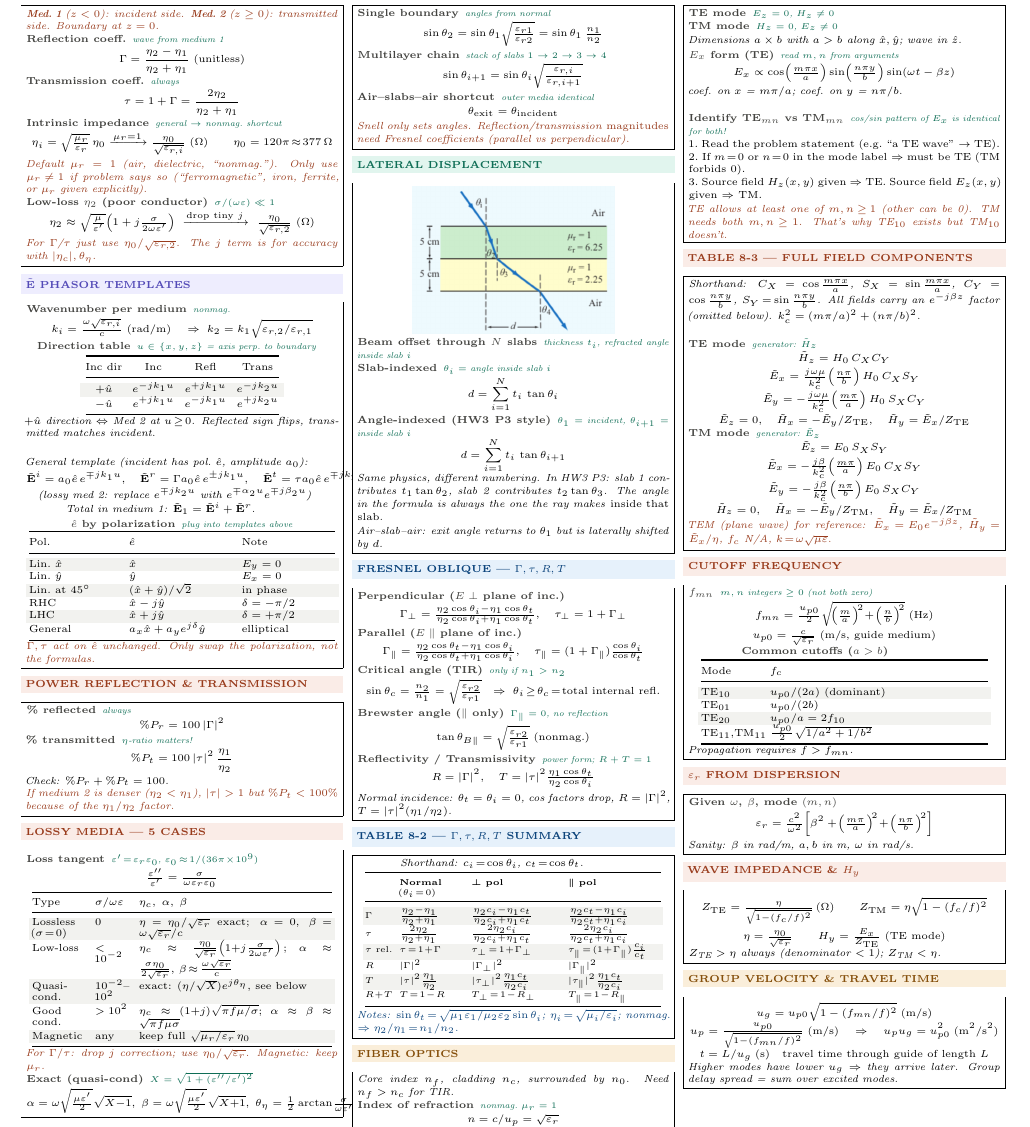
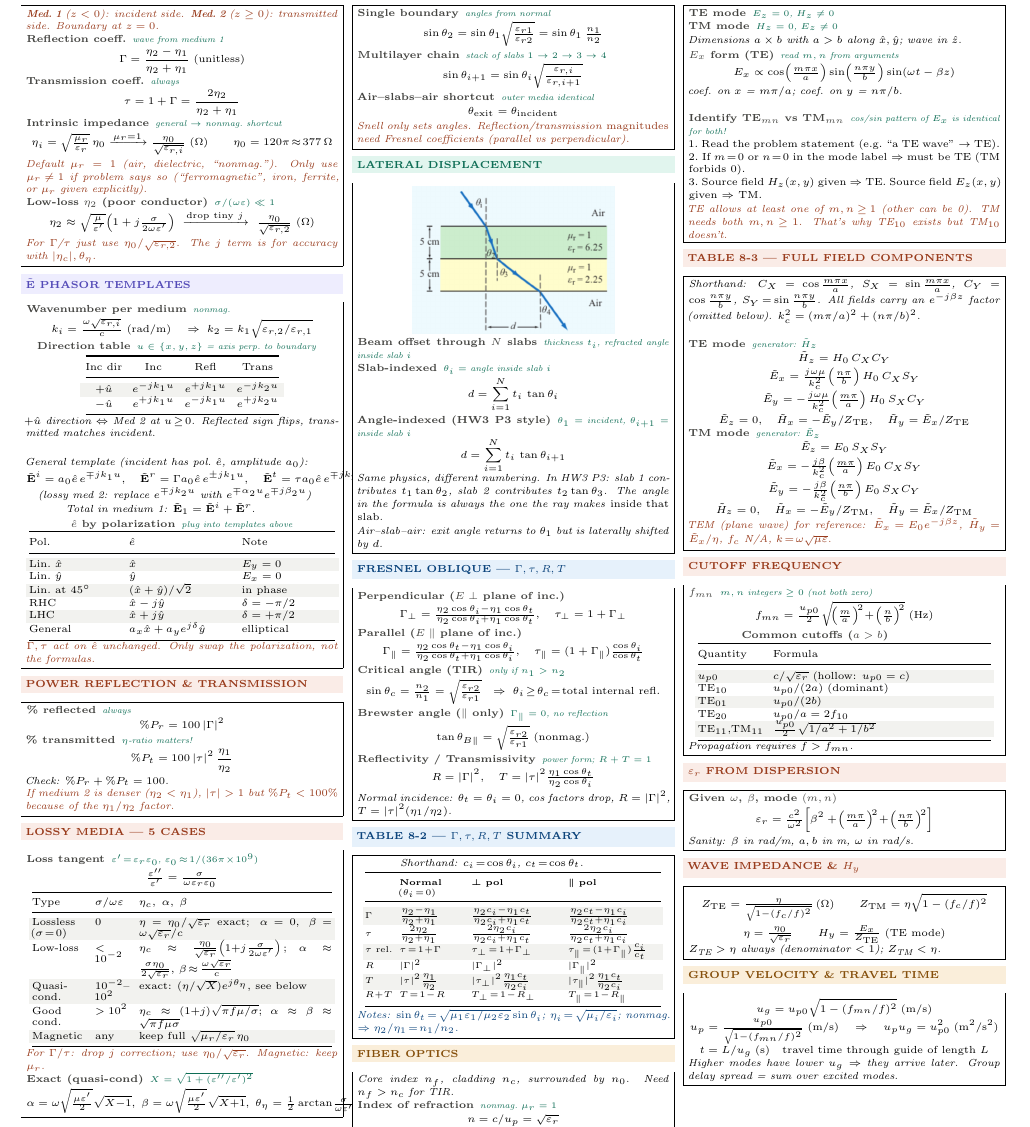
Before and after one commit to BaoPSU/ECE332-EMAG-II-Portland-State-University, a LaTeX document (Notes/Cheatsheets/Final/src/ECE332_Final_cheatsheet.tex): part of page 1 of 3, cut so that both start at the same text. Compiled offline with pdfLaTeX.

Commit message:
CUTOFF FREQUENCY: move u_p0=c/sqrt(eps_r) into the table as first row (with hollow case)

```diff
--- a/Notes/Cheatsheets/Final/src/ECE332_Final_cheatsheet.tex
+++ b/Notes/Cheatsheets/Final/src/ECE332_Final_cheatsheet.tex
@@ -276,17 +276,17 @@ $R\!+\!T$ & $T\!=\!1\!-\!R$ & $T_\perp\!=\!1\!-\!R_\perp$ & $T_\parallel\!=\!1\!
 \begin{ebox}
 \eq{$f_{mn}$}{$m,n$ integers $\ge0$ (not both zero)}
 \[f_{mn} = \tfrac{u_{p0}}{2}\sqrt{\!\left(\tfrac{m}{a}\right)^{\!2}\!+\!\left(\tfrac{n}{b}\right)^{\!2}}\;\text{(Hz)}\]
-\[u_{p0} = \tfrac{c}{\sqrt{\varepsilon_r}}\;\text{(m/s, guide medium)}\]
 
 \eq{Common cutoffs ($a>b$)}{}\\
-{\centering\makebox[0.98\linewidth][c]{{\setlength{\tabcolsep}{2pt}\begin{tabular}{@{}p{0.20\linewidth}p{0.70\linewidth}@{}}
+{\centering\makebox[0.98\linewidth][c]{{\setlength{\tabcolsep}{2pt}\begin{tabular}{@{}p{0.22\linewidth}p{0.70\linewidth}@{}}
 \toprule
-Mode & $f_c$\\
+Quantity & Formula\\
 \midrule
-\rowcolor{rowB}TE$_{10}$ & $u_{p0}/(2a)$ (dominant)\\
-TE$_{01}$ & $u_{p0}/(2b)$\\
-\rowcolor{rowB}TE$_{20}$ & $u_{p0}/a = 2f_{10}$\\
-TE$_{11}$,TM$_{11}$ & $\tfrac{u_{p0}}{2}\sqrt{1/a^2+1/b^2}$\\
+\rowcolor{rowB}$u_{p0}$ & $c/\sqrt{\varepsilon_r}$ (hollow: $u_{p0}=c$)\\
+TE$_{10}$ & $u_{p0}/(2a)$ (dominant)\\
+\rowcolor{rowB}TE$_{01}$ & $u_{p0}/(2b)$\\
+TE$_{20}$ & $u_{p0}/a = 2f_{10}$\\
+\rowcolor{rowB}TE$_{11}$,TM$_{11}$ & $\tfrac{u_{p0}}{2}\sqrt{1/a^2+1/b^2}$\\
 \bottomrule
 \end{tabular}}}\par}
 \textit{Propagation requires $f>f_{mn}$.}
```
